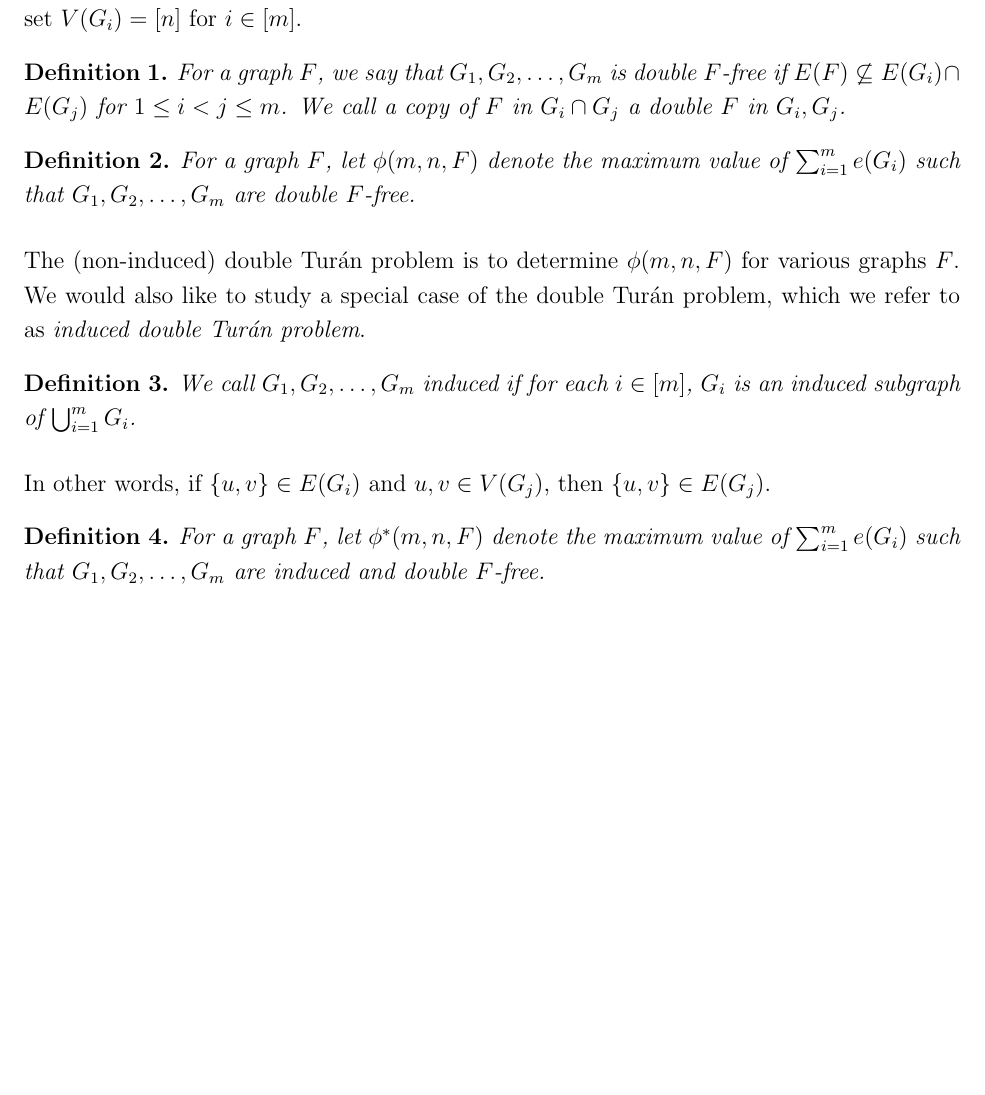
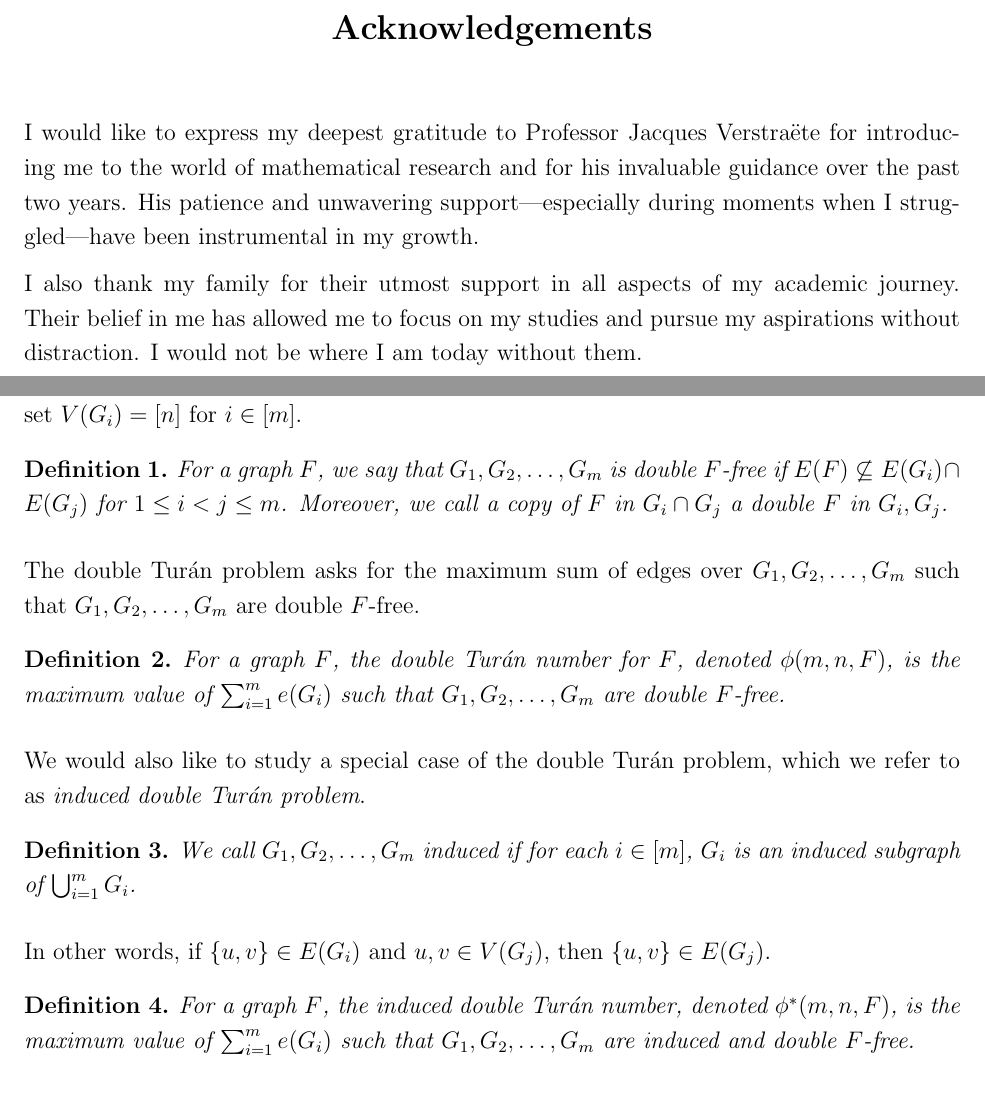
Before and after one commit to himetsai/double-turan-problem, a LaTeX document (main.tex, which reads acknowledgements.tex, sections/introduction.tex): part of page 4 of 24 before the commit and two parts of pages 2 and 5 of 25 after it, the two joined at a grey line, cut at the place of the change, the shorter picture padded with empty space. Compiled offline with pdfLaTeX.

Commit message:
maybe final?

```diff
--- /dev/null
+++ b/acknowledgements.tex
@@ -0,0 +1,9 @@
+\begin{center}
+  \textbf{\Large Acknowledgements}
+\end{center}
+
+\vspace{0.5cm}
+
+I would like to express my deepest gratitude to Professor Jacques Verstraëte for introducing me to the world of mathematical research and for his invaluable guidance over the past two years. His patience and unwavering support—especially during moments when I struggled—have been instrumental in my growth.
+
+I also thank my family for their utmost support in all aspects of my academic journey. Their belief in me has allowed me to focus on my studies and pursue my aspirations without distraction. I would not be where I am today without them.
--- a/sections/introduction.tex
+++ b/sections/introduction.tex
@@ -29,23 +29,25 @@ The value of $\ex(n, F)$ for bipartite $F$ is in general wide open, and the orde
 In this thesis, we investigate closely related problems which we refer to as \textit{double Tur\'{a}n problems}. To describe these problems, let $G_1, G_2, \ldots, G_m$ be graphs with the same vertex set $V(G_i) = [n]$ for $i \in [m]$.
 
 \begin{definition}
-  For a graph $F$, we say that $G_1, G_2, \dots, G_m$ is \textit{double $F$-free} if $E(F) \not \subseteq E(G_i) \cap E(G_j)$ for $1 \leq i < j \leq m$. We call a copy of $F$ in $G_i \cap G_j$ a \textit{double $F$} in $G_i, G_j$.
+  For a graph $F$, we say that $G_1, G_2, \dots, G_m$ is \textit{double $F$-free} if $E(F) \not \subseteq E(G_i) \cap E(G_j)$ for $1 \leq i < j \leq m$. Moreover, we call a copy of $F$ in $G_i \cap G_j$ a \textit{double $F$} in $G_i, G_j$.
 \end{definition}
 
+The double Tur\'{a}n problem asks for the maximum sum of edges over $G_1, G_2, \ldots, G_m$ such that $G_1, G_2, \ldots, G_m$ are double $F$-free.
+
 \begin{definition}
-  For a graph $F$, let $\phi(m, n, F)$ denote the maximum value of $\sum_{i = 1}^m e(G_i)$ such that $G_1, G_2, \dots, G_m$ are double $F$-free.
+  For a graph $F$, the double Turán number for $F$, denoted $\phi(m, n, F)$, is the maximum value of $\sum_{i = 1}^m e(G_i)$ such that $G_1, G_2, \dots, G_m$ are double $F$-free.
 \end{definition}
 
-The (non-induced) double Tur\'{a}n problem is to determine $\phi(m, n, F)$ for various graphs $F$. We would also like to study a special case of the double Tur\'{a}n problem, which we refer to as \textit{induced double Tur\'{a}n problem}.
+We would also like to study a special case of the double Tur\'{a}n problem, which we refer to as \textit{induced double Tur\'{a}n problem}.
 
 \begin{definition}
   We call $G_1, G_2, \ldots, G_m$ induced if for each $i \in [m]$, $G_i$ is an induced subgraph of $\bigcup_{i = 1}^m G_i$.
 \end{definition}
 
-In other words, if $\{u,v\} \in E(G_i)$ and $u,v \in V(G_j)$, then $\{u,v\} \in E(G_j)$.
+In other words, if $\{u, v\} \in E(G_i)$ and $u, v \in V(G_j)$, then $\{u,v\} \in E(G_j)$.
 
 \begin{definition}
-  For a graph $F$, let $\phi^*(m, n, F)$ denote the maximum value of $\sum_{i = 1}^m e(G_i)$ such that $G_1, G_2, \dots, G_m$ are induced and double $F$-free.
+  For a graph $F$, the induced double Turán number, denoted $\phi^*(m, n, F)$, is the maximum value of $\sum_{i = 1}^m e(G_i)$ such that $G_1, G_2, \dots, G_m$ are induced and double $F$-free.
 \end{definition}
 
 The induced double Tur\'{a}n problem is then to determine $\phi^*(m, n, F)$. Clearly, $\phi(m, n, F) \geq \phi^*(m, n, F)$. Similar to the Turán problem, the induced and non-induced double Turán problems behave differently depending on whether $F$ is bipartite or non-bipartite. Thus we will study these two cases separately in this thesis. We shall see that the study of $\phi(m, n, F)$ and $\phi^*(m, n, F)$ is motivated by certain hypergraph extremal problems.
```
Also changed, not shown: doubleturan.sty (+0 -3 lines), main.tex (+17 -11 lines), titlepage.tex (+8 -6 lines), main.pdf.
